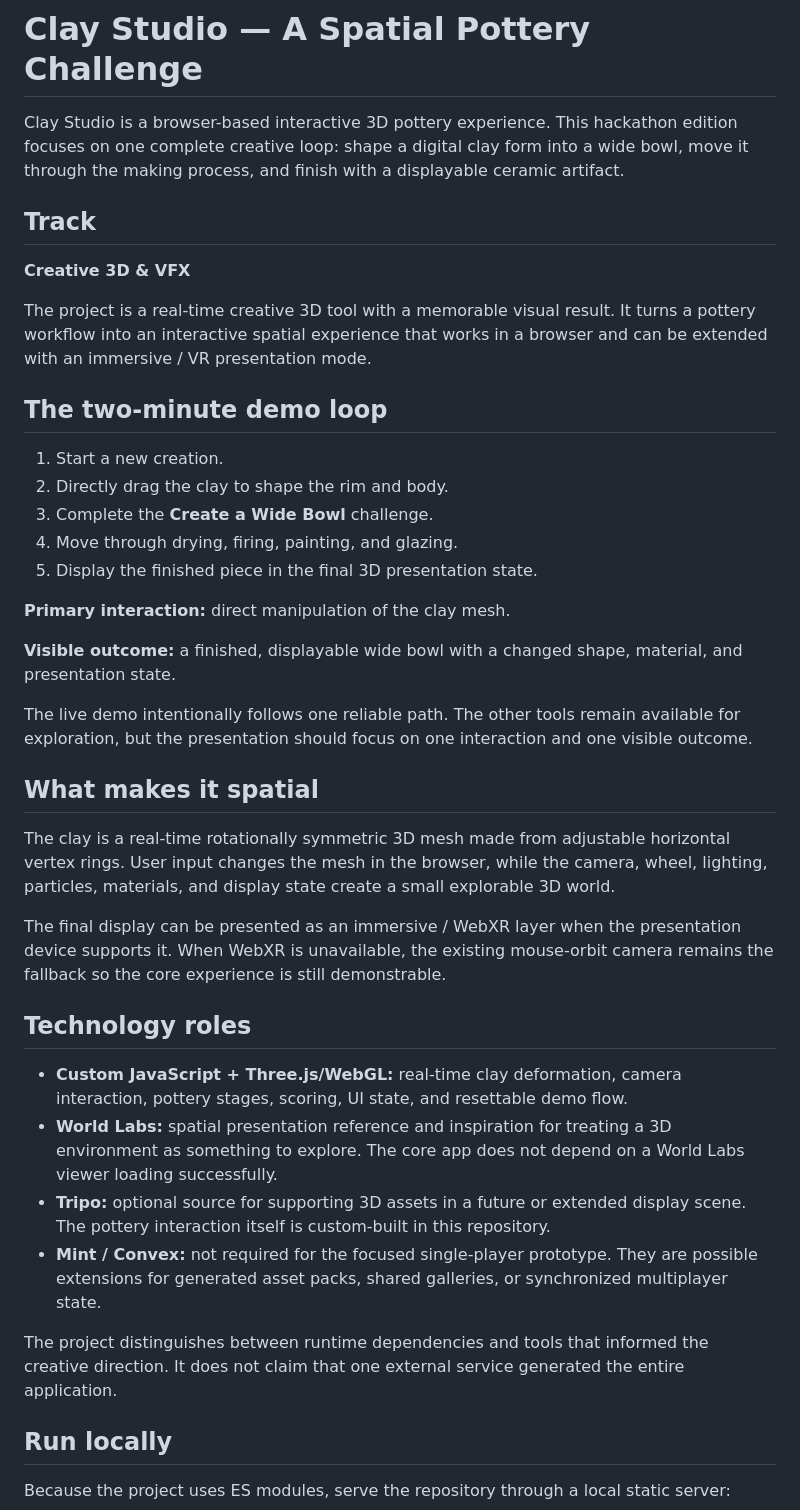
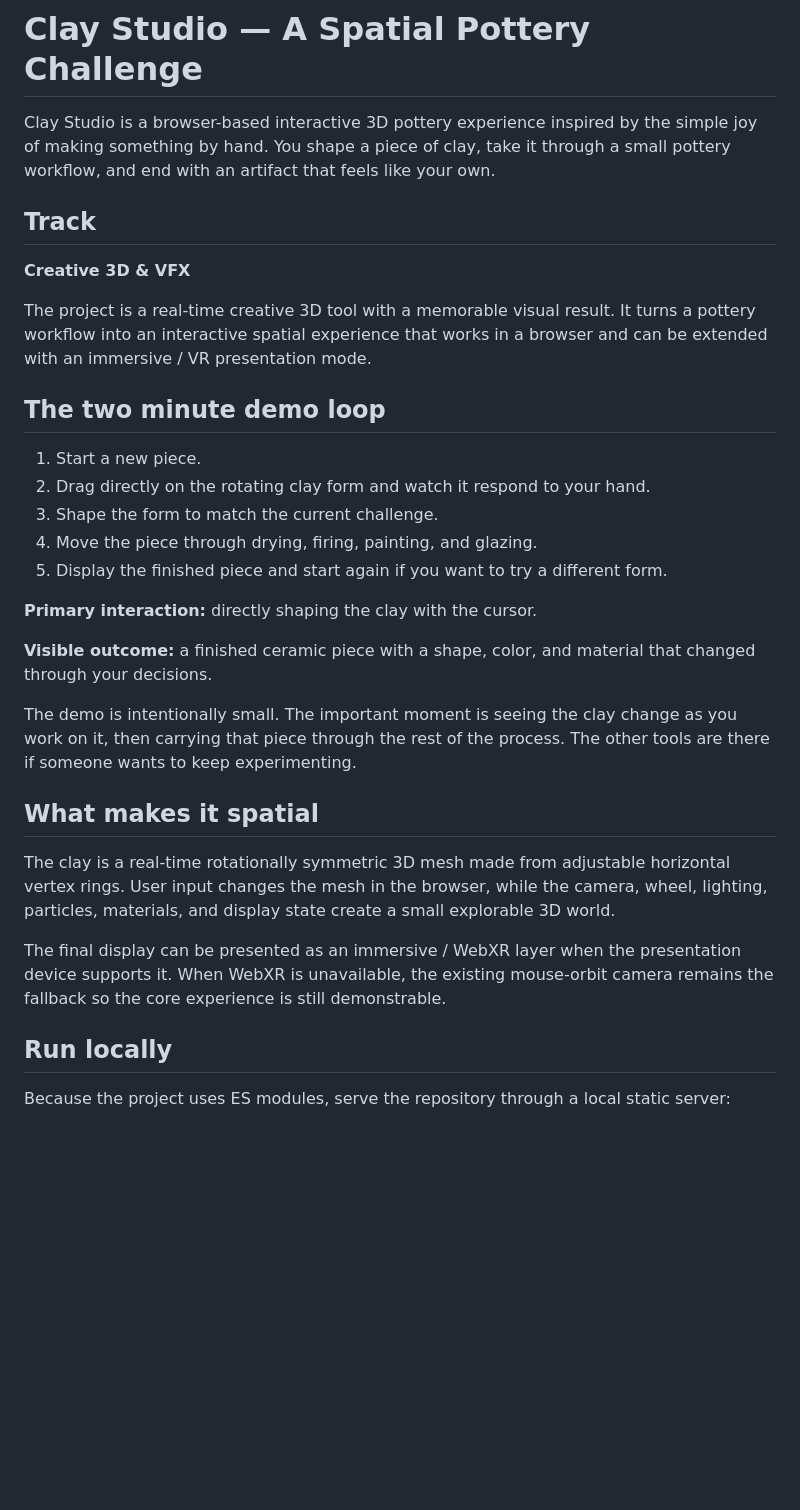
Before and after one commit to lillianxuuu/clay-studio-hackathon, a Markdown page: README.md, the part around one of its changes. Rendered like a GitHub page; blank space fills up the shorter version.

Commit message:
Rewrite README for an authentic DIY story

```diff
--- a/README.md
+++ b/README.md
@@ -1,6 +1,6 @@
 # Clay Studio — A Spatial Pottery Challenge
 
-Clay Studio is a browser-based interactive 3D pottery experience. This hackathon edition focuses on one complete creative loop: shape a digital clay form into a wide bowl, move it through the making process, and finish with a displayable ceramic artifact.
+Clay Studio is a browser-based interactive 3D pottery experience inspired by the simple joy of making something by hand. You shape a piece of clay, take it through a small pottery workflow, and end with an artifact that feels like your own.
 
 ## Track
 
@@ -8,34 +8,25 @@ Clay Studio is a browser-based interactive 3D pottery experience. This hackathon
 
 The project is a real-time creative 3D tool with a memorable visual result. It turns a pottery workflow into an interactive spatial experience that works in a browser and can be extended with an immersive / VR presentation mode.
 
-## The two-minute demo loop
+## The two minute demo loop
 
-1. Start a new creation.
-2. Directly drag the clay to shape the rim and body.
-3. Complete the **Create a Wide Bowl** challenge.
-4. Move through drying, firing, painting, and glazing.
-5. Display the finished piece in the final 3D presentation state.
+1. Start a new piece.
+2. Drag directly on the rotating clay form and watch it respond to your hand.
+3. Shape the form to match the current challenge.
+4. Move the piece through drying, firing, painting, and glazing.
+5. Display the finished piece and start again if you want to try a different form.
 
-**Primary interaction:** direct manipulation of the clay mesh.
+**Primary interaction:** directly shaping the clay with the cursor.
 
-**Visible outcome:** a finished, displayable wide bowl with a changed shape, material, and presentation state.
+**Visible outcome:** a finished ceramic piece with a shape, color, and material that changed through your decisions.
 
-The live demo intentionally follows one reliable path. The other tools remain available for exploration, but the presentation should focus on one interaction and one visible outcome.
+The demo is intentionally small. The important moment is seeing the clay change as you work on it, then carrying that piece through the rest of the process. The other tools are there if someone wants to keep experimenting.
 
 ## What makes it spatial
 
 The clay is a real-time rotationally symmetric 3D mesh made from adjustable horizontal vertex rings. User input changes the mesh in the browser, while the camera, wheel, lighting, particles, materials, and display state create a small explorable 3D world.
 
 The final display can be presented as an immersive / WebXR layer when the presentation device supports it. When WebXR is unavailable, the existing mouse-orbit camera remains the fallback so the core experience is still demonstrable.
-
-## Technology roles
-
-- **Custom JavaScript + Three.js/WebGL:** real-time clay deformation, camera interaction, pottery stages, scoring, UI state, and resettable demo flow.
-- **World Labs:** spatial presentation reference and inspiration for treating a 3D environment as something to explore. The core app does not depend on a World Labs viewer loading successfully.
-- **Tripo:** optional source for supporting 3D assets in a future or extended display scene. The pottery interaction itself is custom-built in this repository.
-- **Mint / Convex:** not required for the focused single-player prototype. They are possible extensions for generated asset packs, shared galleries, or synchronized multiplayer state.
-
-The project distinguishes between runtime dependencies and tools that informed the creative direction. It does not claim that one external service generated the entire application.
 
 ## Run locally
 
```
Also changed, not shown: other parts of README.md (+4 -5 lines).
